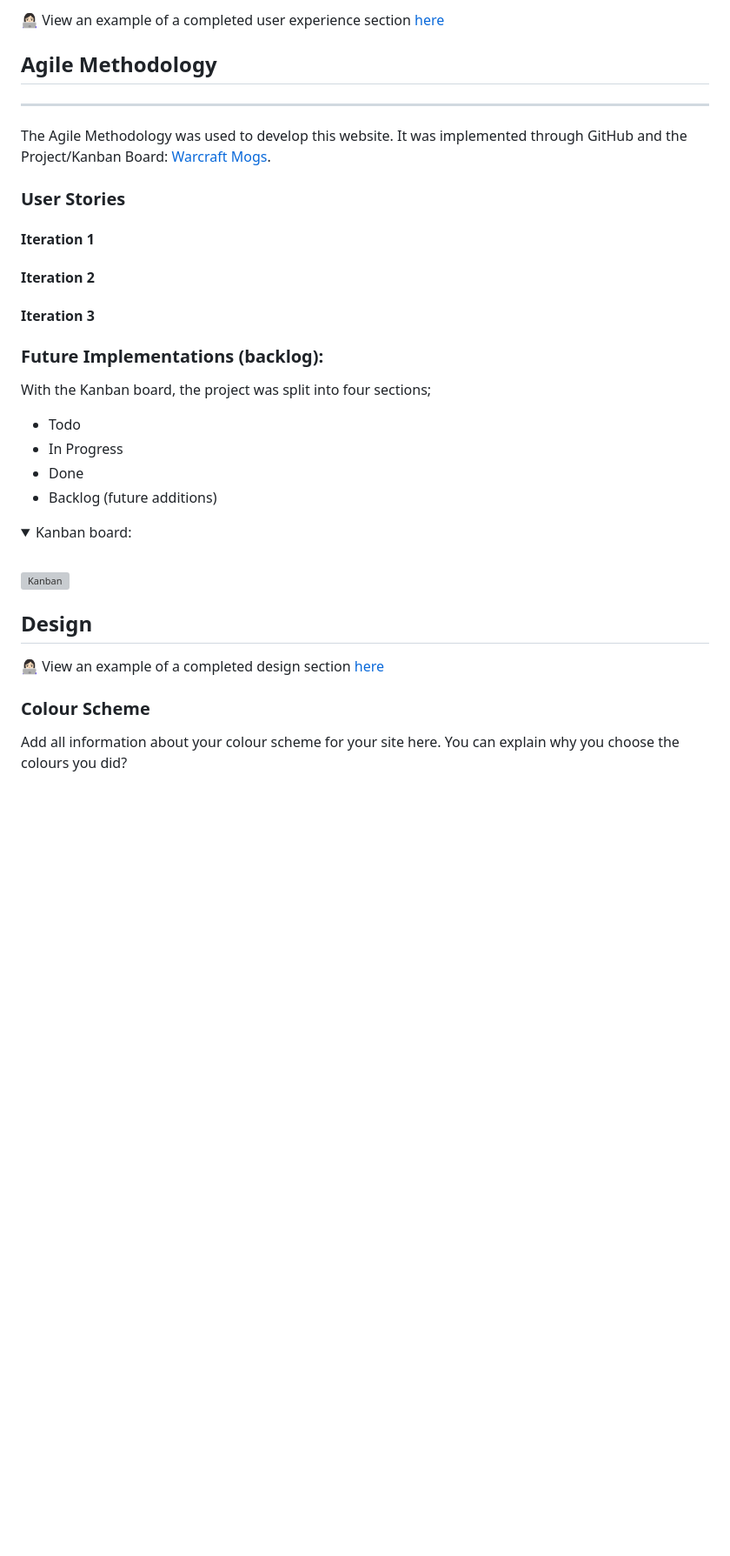
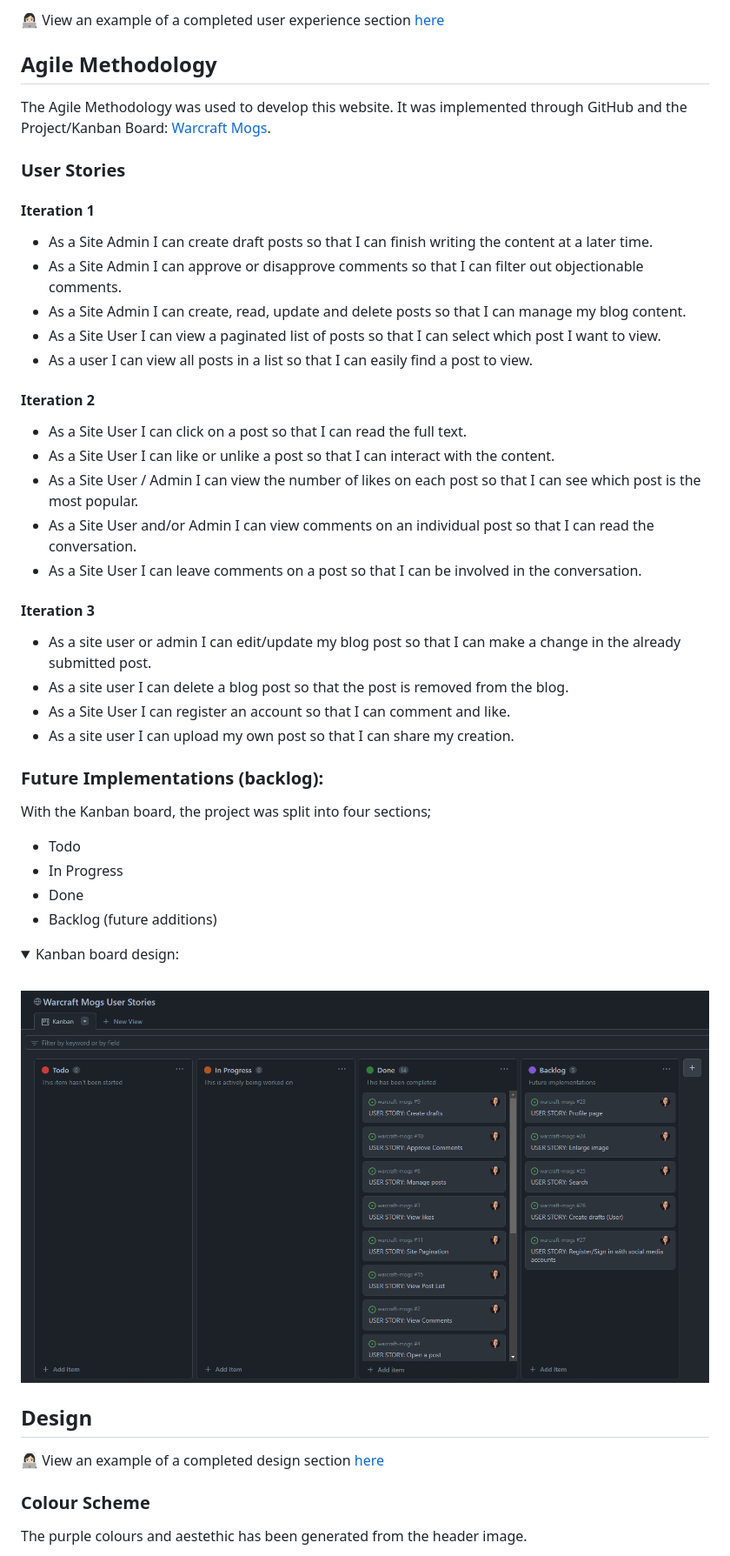
Before and after one commit to nicolemne/warcraft-mogs, a Markdown page: README.md, the part around the change printed below. Shown: that part at 87% size. Drawn GitHub-style; pictures changed too: media/images/kanban.png (added); folded sections open; blank space fills up the shorter version; grey boxes are pictures that could not be loaded.

```diff
--- a/README.md
+++ b/README.md
@@ -59,17 +59,33 @@ If you want to add optional [shields.io](https://shields.io) badges to your READ
 👩🏻‍💻 View an example of a completed user experience section [here](https://github.com/kera-cudmore/Bully-Book-Club#user-experience-ux)
 
 ## **Agile Methodology**
----
+
 The Agile Methodology was used to develop this website. It was implemented through GitHub and the Project/Kanban Board:
 [Warcraft Mogs](https://github.com/users/nicolemne/projects/3).
 
 ### User Stories
 
 #### Iteration 1
+- As a Site Admin I can create draft posts so that I can finish writing the content at a later time.
+- As a Site Admin I can approve or disapprove comments so that I can filter out objectionable comments.
+- As a Site Admin I can create, read, update and delete posts so that I can manage my blog content.
+- As a Site User I can view a paginated list of posts so that I can select which post I want to view.
+- As a user I can view all posts in a list so that I can easily find a post to view.
 
 #### Iteration 2
 
+- As a Site User I can click on a post so that I can read the full text.
+- As a Site User I can like or unlike a post so that I can interact with the content.
+- As a Site User / Admin I can view the number of likes on each post so that I can see which post is the most popular.
+- As a Site User and/or Admin I can view comments on an individual post so that I can read the conversation.
+- As a Site User I can leave comments on a post so that I can be involved in the conversation.
+
 #### Iteration 3
+
+- As a site user or admin I can edit/update my blog post so that I can make a change in the already submitted post.
+- As a site user I can delete a blog post so that the post is removed from the blog.
+- As a Site User I can register an account so that I can comment and like.
+- As a site user I can upload my own post so that I can share my creation.
 
 ### Future Implementations (backlog):
 
@@ -81,10 +97,10 @@ With the Kanban board, the project was split into four sections;
 - Backlog (future additions)
 
 <details>
-<summary>Kanban board:</summary>
+<summary>Kanban board design:</summary>
 <br>
 
-![Kanban]()
+![Kanban](media/images/kanban.png)
 </details>
 
 ## Design
@@ -93,5 +109,5 @@ With the Kanban board, the project was split into four sections;
 
 ### Colour Scheme
 
-Add all information about your colour scheme for your site here. You can explain why you choose the colours you did?
+The purple colours and aestethic has been generated from the header image.
 
```
Also changed, not shown: other parts of README.md (+28 -9 lines), media/images/green-colour.png (added), media/images/header.png (added), media/images/purple-colour.png (added), media/images/wireframes.png (added), 1 other file.
